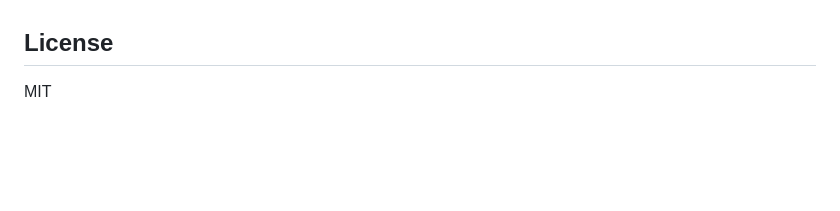
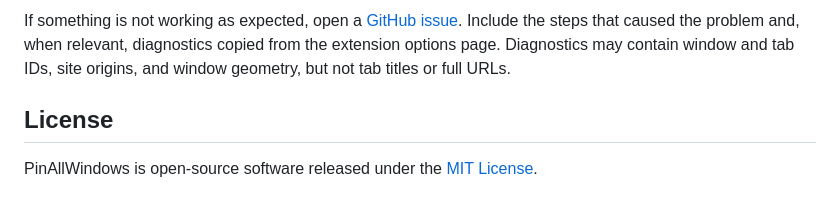
Before and after one commit to boundless-forest/pinallwindows, a Markdown page: README.md, the part around one of its changes. Rendered like a GitHub page; blank space fills up the shorter version.

```diff
--- a/README.md
+++ b/README.md
@@ -129,4 +97,5 @@ See `CHROME_WEB_STORE.md` for the release checklist and `store-listing/LISTING.m
+If something is not working as expected, open a [GitHub issue](https://github.com/boundless-forest/pinallwindows/issues). Include the steps that caused the problem and, when relevant, diagnostics copied from the extension options page. Diagnostics may contain window and tab IDs, site origins, and window geometry, but not tab titles or full URLs.
 
 ## License
 
-MIT
+PinAllWindows is open-source software released under the [MIT License](LICENSE).
```
Also changed, not shown: other parts of README.md (+67 -99 lines).
